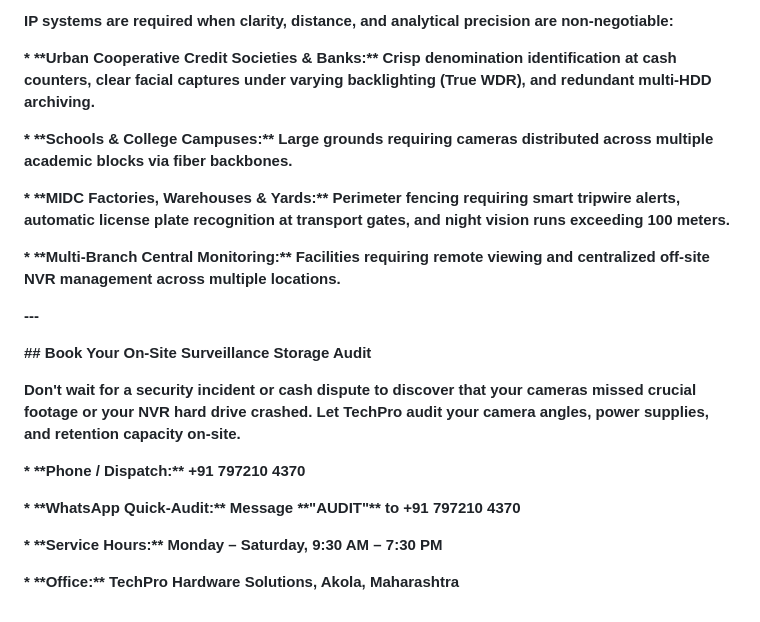
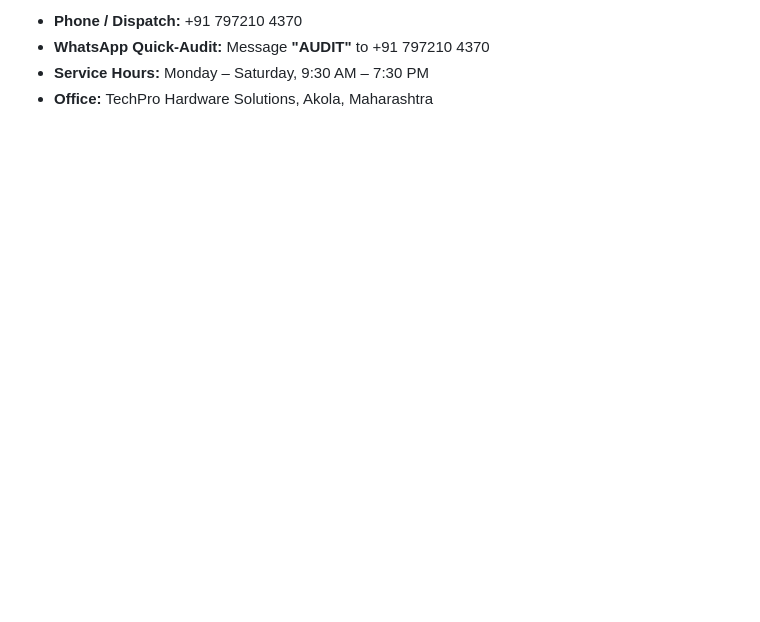
Before and after one commit to NikhilBavaskar/TechPro, a Markdown page: _posts/multiple-hdd-nvr-ip-vs-analog-cameras-guide.md, the part around one of its changes. Drawn GitHub-style; blank space fills up the shorter version.

```diff
--- a/_posts/multiple-hdd-nvr-ip-vs-analog-cameras-guide.md
+++ b/_posts/multiple-hdd-nvr-ip-vs-analog-cameras-guide.md
@@ -110,23 +96,4 @@ socialCopy: ''
-**IP systems are required when clarity, distance, and analytical precision are non-negotiable:**
-
-**\* \*\*Urban Cooperative Credit Societies & Banks:\*\* Crisp denomination identification at cash counters, clear facial captures under varying backlighting (True WDR), and redundant multi-HDD archiving.**
-
-**\* \*\*Schools & College Campuses:\*\* Large grounds requiring cameras distributed across multiple academic blocks via fiber backbones.**
-
-**\* \*\*MIDC Factories, Warehouses & Yards:\*\* Perimeter fencing requiring smart tripwire alerts, automatic license plate recognition at transport gates, and night vision runs exceeding 100 meters.**
-
-**\* \*\*Multi-Branch Central Monitoring:\*\* Facilities requiring remote viewing and centralized off-site NVR management across multiple locations.**
-
-**---**
-
-**## Book Your On-Site Surveillance Storage Audit**
-
-**Don't wait for a security incident or cash dispute to discover that your cameras missed crucial footage or your NVR hard drive crashed. Let TechPro audit your camera angles, power supplies, and retention capacity on-site.**
-
-**\* \*\*Phone / Dispatch:\*\* +91 797210 4370**
-
-**\* \*\*WhatsApp Quick-Audit:\*\* Message \*\*"AUDIT"\*\* to +91 797210 4370**
-
-**\* \*\*Service Hours:\*\* Monday – Saturday, 9:30 AM – 7:30 PM**
-
-**\* \*\*Office:\*\* TechPro Hardware Solutions, Akola, Maharashtra**
+* **Phone / Dispatch:** +91 797210 4370
+* **WhatsApp Quick-Audit:** Message **"AUDIT"** to +91 797210 4370
+* **Service Hours:** Monday – Saturday, 9:30 AM – 7:30 PM
+* **Office:** TechPro Hardware Solutions, Akola, Maharashtra
```
Also changed, not shown: other parts of _posts/multiple-hdd-nvr-ip-vs-analog-cameras-guide.md (+66 -80 lines).
